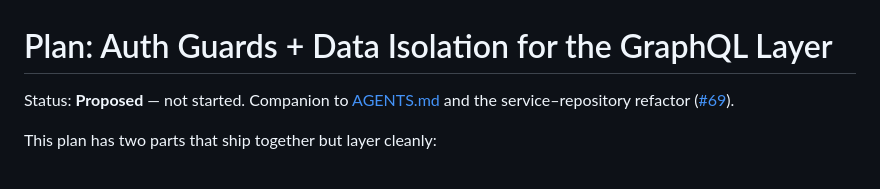
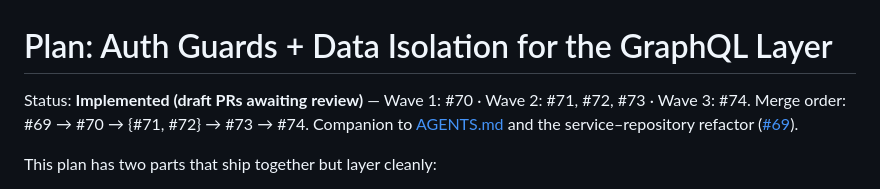
Before and after one commit to The-Sneaker-Society/chicago, a Markdown page: plan.md, the part around the change. Drawn GitHub-style.

Commit message:
docs: mark auth plan implemented, link wave draft PRs

```diff
--- a/plan.md
+++ b/plan.md
@@ -1,6 +1,6 @@
 # Plan: Auth Guards + Data Isolation for the GraphQL Layer
 
-Status: **Proposed** — not started. Companion to [AGENTS.md](AGENTS.md) and the service–repository refactor ([#69](https://github.com/The-Sneaker-Society/chicago/pull/69)).
+Status: **Implemented (draft PRs awaiting review)** — Wave 1: #70 · Wave 2: #71, #72, #73 · Wave 3: #74. Merge order: #69 → #70 → {#71, #72} → #73 → #74. Companion to [AGENTS.md](AGENTS.md) and the service–repository refactor ([#69](https://github.com/The-Sneaker-Society/chicago/pull/69)).
 
 This plan has two parts that ship together but layer cleanly:
 
```
